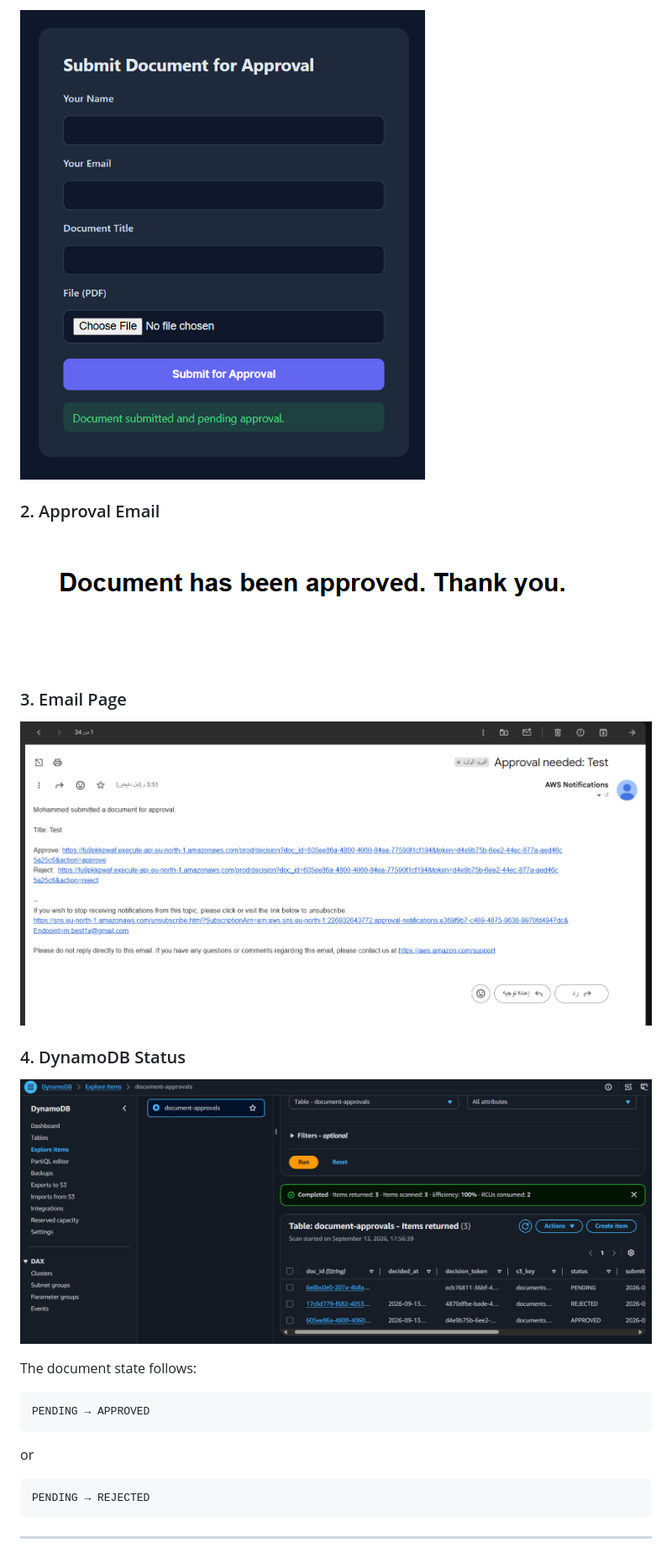
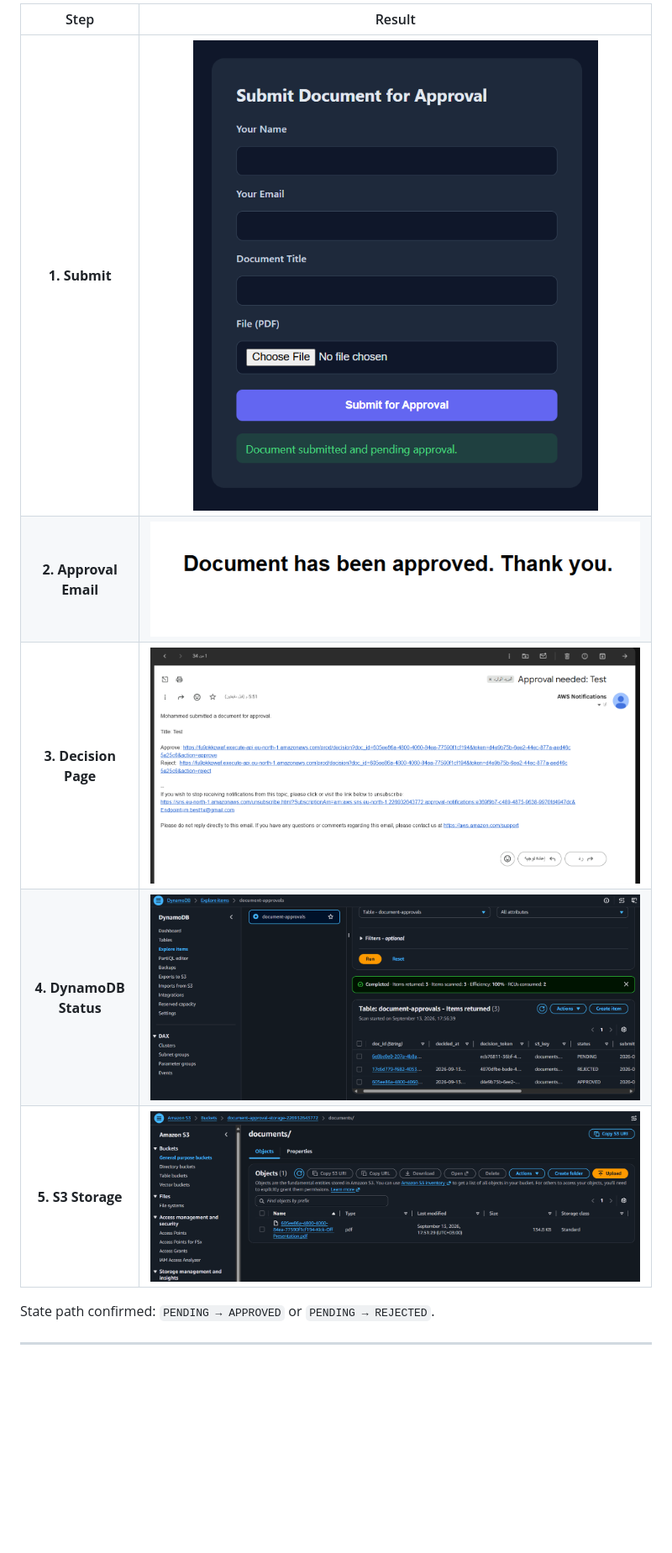
Before and after one commit to mohammed-elbestawy/AWS-Document-Approval-System-Project, a Markdown page: README.md, the part around one of its changes. Shown at 84% size. Rendered like a GitHub page; blank space fills up the shorter version.

````diff
--- a/README.md
+++ b/README.md
@@ -112,29 +102,15 @@ The complete workflow was tested successfully from document submission through t
 
-![Full Test - Submit](screenshots/12-fulltest-submit.png)
+| Step | Result |
+|:---:|:---:|
+| **1. Submit** | ![Submit](screenshots/12-fulltest-submit.png) |
+| **2. Approval Email** | ![Approval Email](screenshots/12-fulltest-approval-email.png) |
+| **3. Decision Page** | ![Decision Page](screenshots/12-fulltest-decision-page.png) |
+| **4. DynamoDB Status** | ![DynamoDB Status](screenshots/12-fulltest-dynamodb-status.png) |
+| **5. S3 Storage** | ![S3](screenshots/12-fulltest-S3.png) |
 
-### 2. Approval Email
+</div>
 
-![Full Test - Approval Email](screenshots/12-fulltest-approval-email.png)
-
-### 3. Email Page
-
-![Full Test - Decision Page](screenshots/12-fulltest-decision-page.png)
-
-### 4. DynamoDB Status
-
-![Full Test - DynamoDB Status](screenshots/12-fulltest-dynamodb-status.png)
-
-The document state follows:
-
-```text
-PENDING → APPROVED
-```
-
-or
-
-```text
-PENDING → REJECTED
-```
+State path confirmed: `PENDING → APPROVED` or `PENDING → REJECTED`.
 
 ---
 
````
Also changed, not shown: other parts of README.md (+79 -103 lines).
